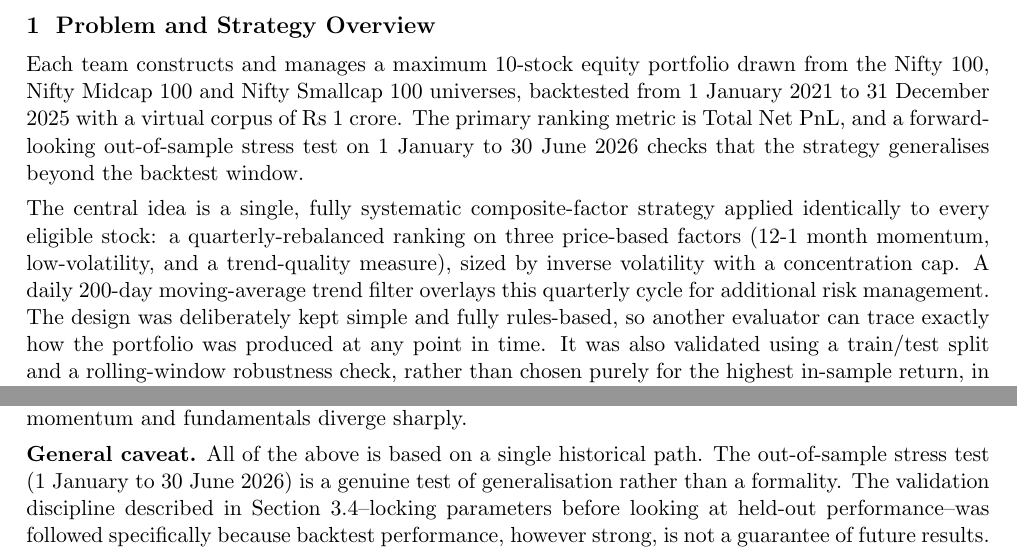
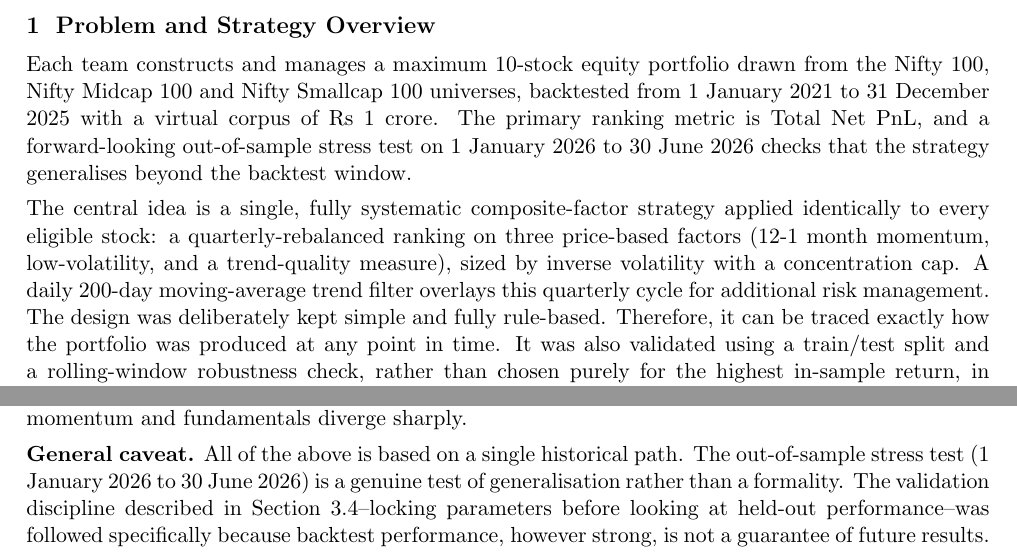
Before and after one commit to Kumar20-21/Finesse_x_IITB-Citadel_Lab_Portfolio_Challenge, a LaTeX document (report/report.tex): two parts of pages 1 and 5 of 5, joined at a grey line, cut so that both start at the same text. Compiled offline with pdfLaTeX.

Commit message:
Qualify stress-test start date with year, reword rule-based sentence

```diff
--- a/report/report.tex
+++ b/report/report.tex
@@ -30,15 +30,15 @@
 Each team constructs and manages a maximum 10-stock equity portfolio drawn from
 the Nifty 100, Nifty Midcap 100 and Nifty Smallcap 100 universes, backtested from 1 January 2021
 to 31 December 2025 with a virtual corpus of Rs 1 crore. The primary ranking metric is Total Net
-PnL, and a forward-looking out-of-sample stress test on 1 January to 30 June 2026 checks that the
+PnL, and a forward-looking out-of-sample stress test on 1 January 2026 to 30 June 2026 checks that the
 strategy generalises beyond the backtest window.
 
 The central idea is a single, fully systematic composite-factor strategy applied identically to
 every eligible stock: a quarterly-rebalanced ranking on three price-based factors (12-1 month
 momentum, low-volatility, and a trend-quality measure), sized by inverse volatility with a
 concentration cap. A daily 200-day moving-average trend filter overlays this quarterly cycle for
-additional risk management. The design was deliberately kept simple and fully rules-based, so
-another evaluator can trace exactly how the portfolio was produced at any point in time. It was
+additional risk management. The design was deliberately kept simple and fully rule-based.
+Therefore, it can be traced exactly how the portfolio was produced at any point in time. It was
 also validated using a train/test split and a rolling-window robustness check, rather than
 chosen purely for the highest in-sample return, in anticipation of the forward stress test.
 
@@ -281,7 +281,7 @@ valuation, earnings quality, or balance-sheet risk directly. It would not be exp
 well in a regime where price-momentum and fundamentals diverge sharply.
 
 \textbf{General caveat.} All of the above is based on a single historical path. The
-out-of-sample stress test (1 January to 30 June 2026) is a genuine test of generalisation rather
+out-of-sample stress test (1 January 2026 to 30 June 2026) is a genuine test of generalisation rather
 than a formality. The validation discipline described in Section 3.4--locking parameters before
 looking at held-out performance--was followed specifically because backtest performance, however
 strong, is not a guarantee of future results.
```
Also changed, not shown: report/report.pdf.
